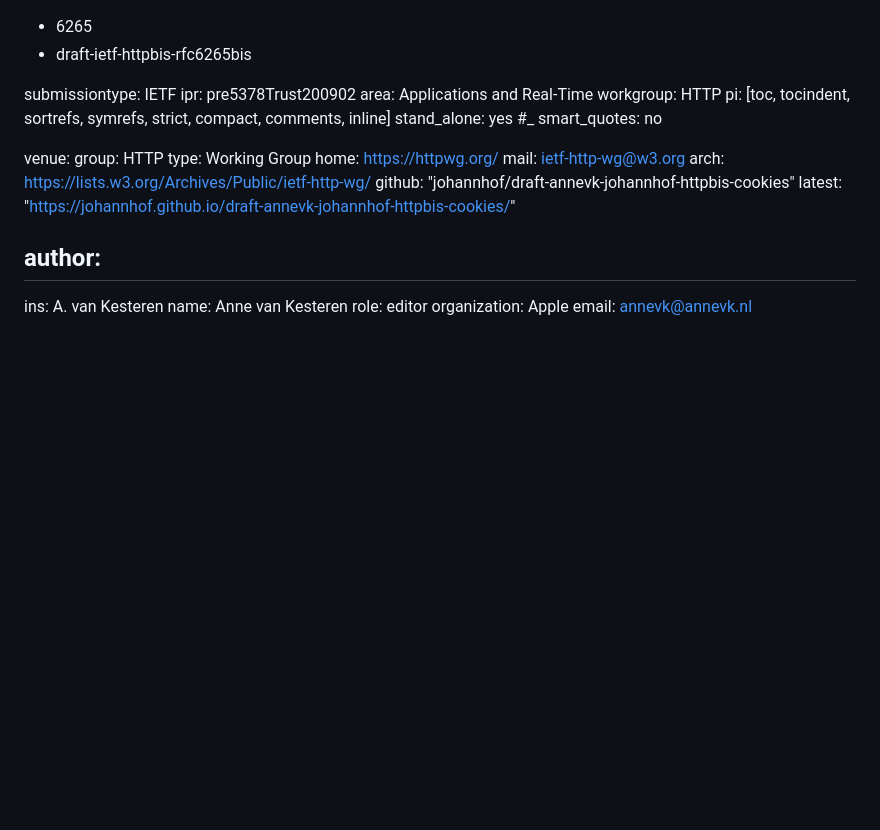
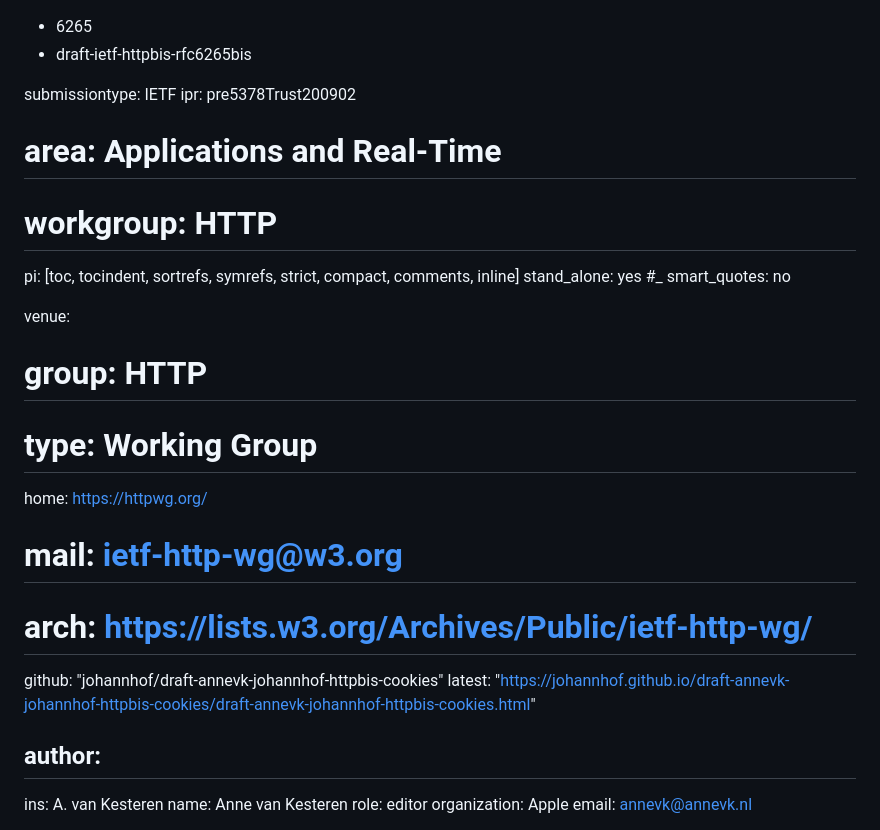
Before and after one commit to johannhof/draft-annevk-johannhof-httpbis-cookies, a Markdown page: draft-annevk-johannhof-httpbis-cookies.md, the part around the change. GitHub-like rendering; blank space fills up the shorter version.

Commit message:
Automatic update of venue information

```diff
--- a/draft-annevk-johannhof-httpbis-cookies.md
+++ b/draft-annevk-johannhof-httpbis-cookies.md
@@ -10,20 +10,20 @@ obsoletes:
 
 submissiontype: IETF
 ipr: pre5378Trust200902
-area: Applications and Real-Time
-workgroup: HTTP
+# area: Applications and Real-Time
+# workgroup: HTTP
 pi: [toc, tocindent, sortrefs, symrefs, strict, compact, comments, inline]
 stand_alone: yes #_
 smart_quotes: no
 
 venue:
-  group: HTTP
-  type: Working Group
+#  group: HTTP
+#  type: Working Group
   home: https://httpwg.org/
-  mail: ietf-http-wg@w3.org
-  arch: https://lists.w3.org/Archives/Public/ietf-http-wg/
+#  mail: ietf-http-wg@w3.org
+#  arch: https://lists.w3.org/Archives/Public/ietf-http-wg/
   github: "johannhof/draft-annevk-johannhof-httpbis-cookies"
-  latest: "https://johannhof.github.io/draft-annevk-johannhof-httpbis-cookies/"
+  latest: "https://johannhof.github.io/draft-annevk-johannhof-httpbis-cookies/draft-annevk-johannhof-httpbis-cookies.html"
 
 author:
 -
```
